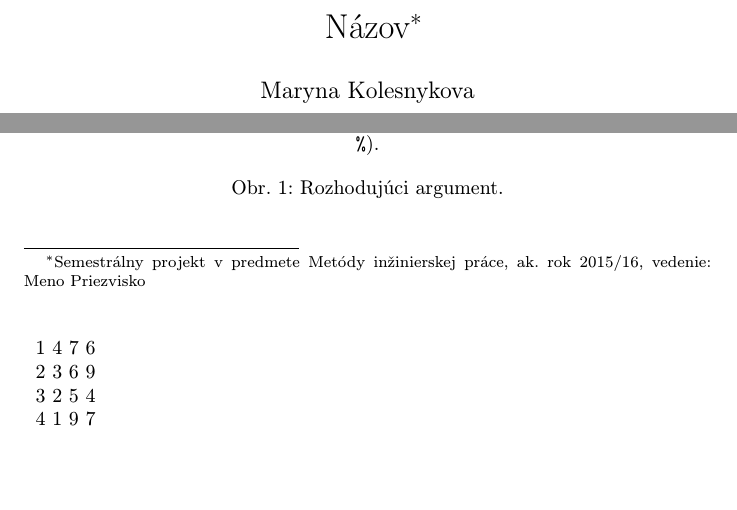
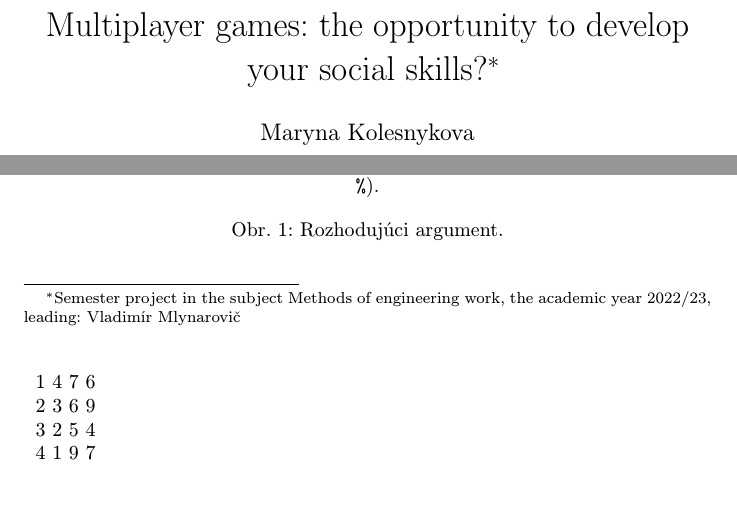
Before and after one commit to maryna0107/mip4, a LaTeX paper (clanok.tex): two parts of page 1 of 3, joined at a grey line, cut at the place of the change. Compiled offline with pdfLaTeX.

Commit message:
title name

```diff
--- a/clanok.tex
+++ b/clanok.tex
@@ -15,7 +15,7 @@
 
 \pagestyle{headings}
 
-\title{Názov\thanks{Semestrálny projekt v predmete Metódy inžinierskej práce, ak. rok 2015/16, vedenie: Meno Priezvisko}} % meno a priezvisko vyučujúceho na cvičeniach
+\title{Multiplayer games: the opportunity to develop your social skills?\thanks{Semester project in the subject Methods of engineering work, the academic year 2022/23, leading: Vladimír Mlynarovič}}
 
 \author{Maryna Kolesnykova\\[2pt]
 	{\small Slovenská technická univerzita v Bratislave}\\
```
